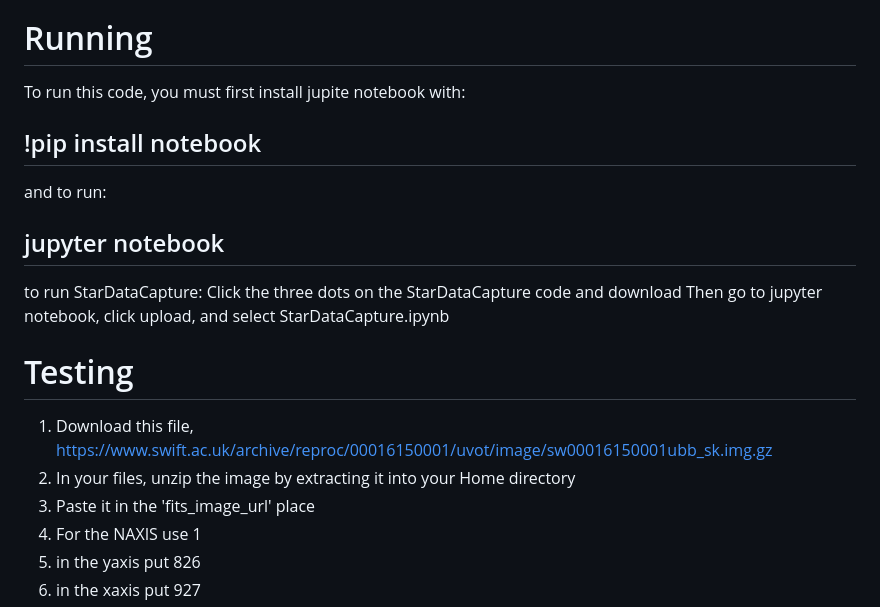
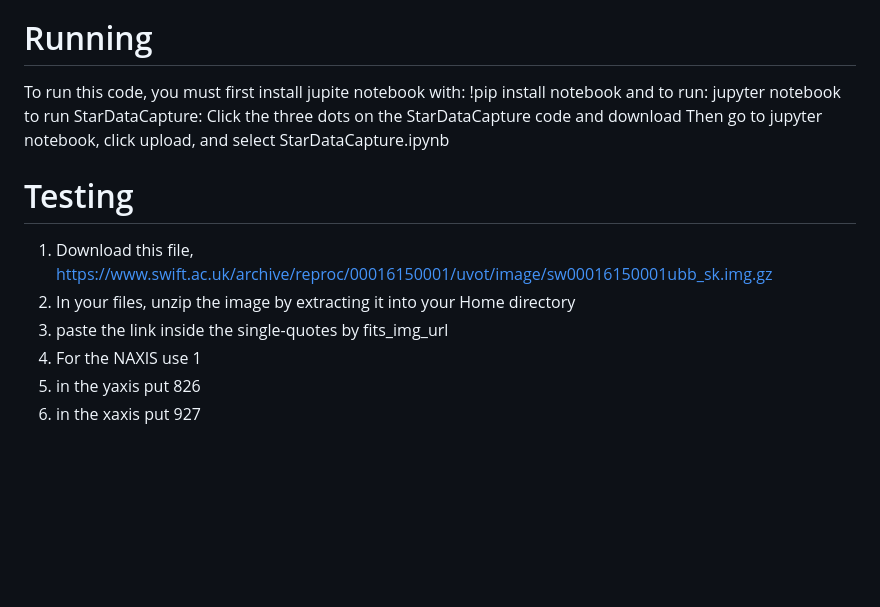
Before and after one commit to RuneShultz/Mainproject, a Markdown page: README.md, the part around the change. GitHub-like rendering; blank space fills up the shorter version.

```diff
--- a/README.md
+++ b/README.md
@@ -34,9 +34,9 @@ each star. There will also be a plot with all of the points on top of your origi
 
 # Running
 To run this code, you must first install jupite notebook with:
-## !pip install notebook
+!pip install notebook
 and to run:
-## jupyter notebook
+jupyter notebook
 to run StarDataCapture:
 Click the three dots on the StarDataCapture code and download
 Then go to jupyter notebook, click upload, and select StarDataCapture.ipynb
@@ -44,7 +44,7 @@ Then go to jupyter notebook, click upload, and select StarDataCapture.ipynb
 # Testing
 1. Download this file, https://www.swift.ac.uk/archive/reproc/00016150001/uvot/image/sw00016150001ubb_sk.img.gz
 2. In your files, unzip the image by extracting it into your Home directory
-3. Paste it in the 'fits_image_url' place
+3. paste the link inside the single-quotes by fits_img_url
 4. For the NAXIS use 1
 5. in the yaxis put 826
 6. in the xaxis put 927
```
